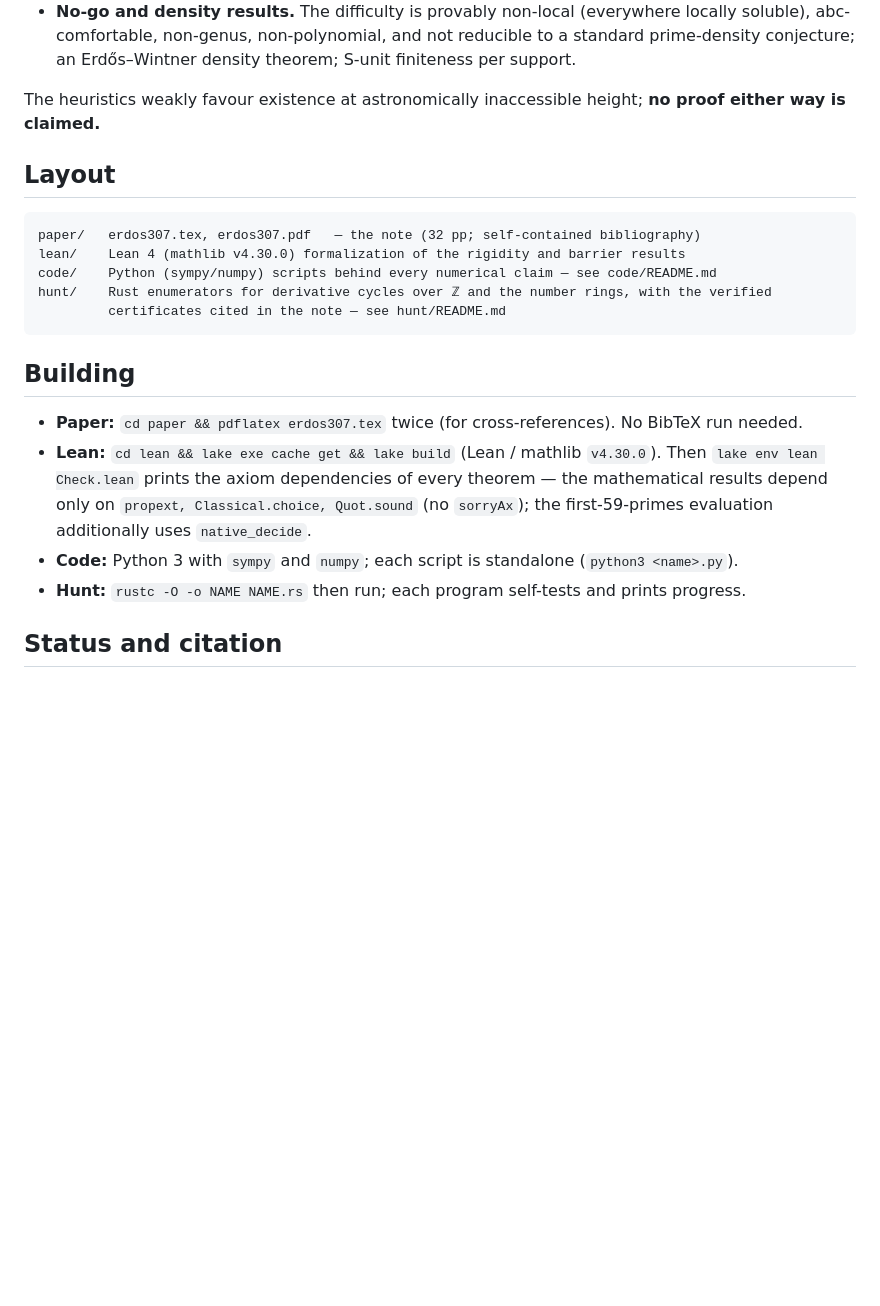
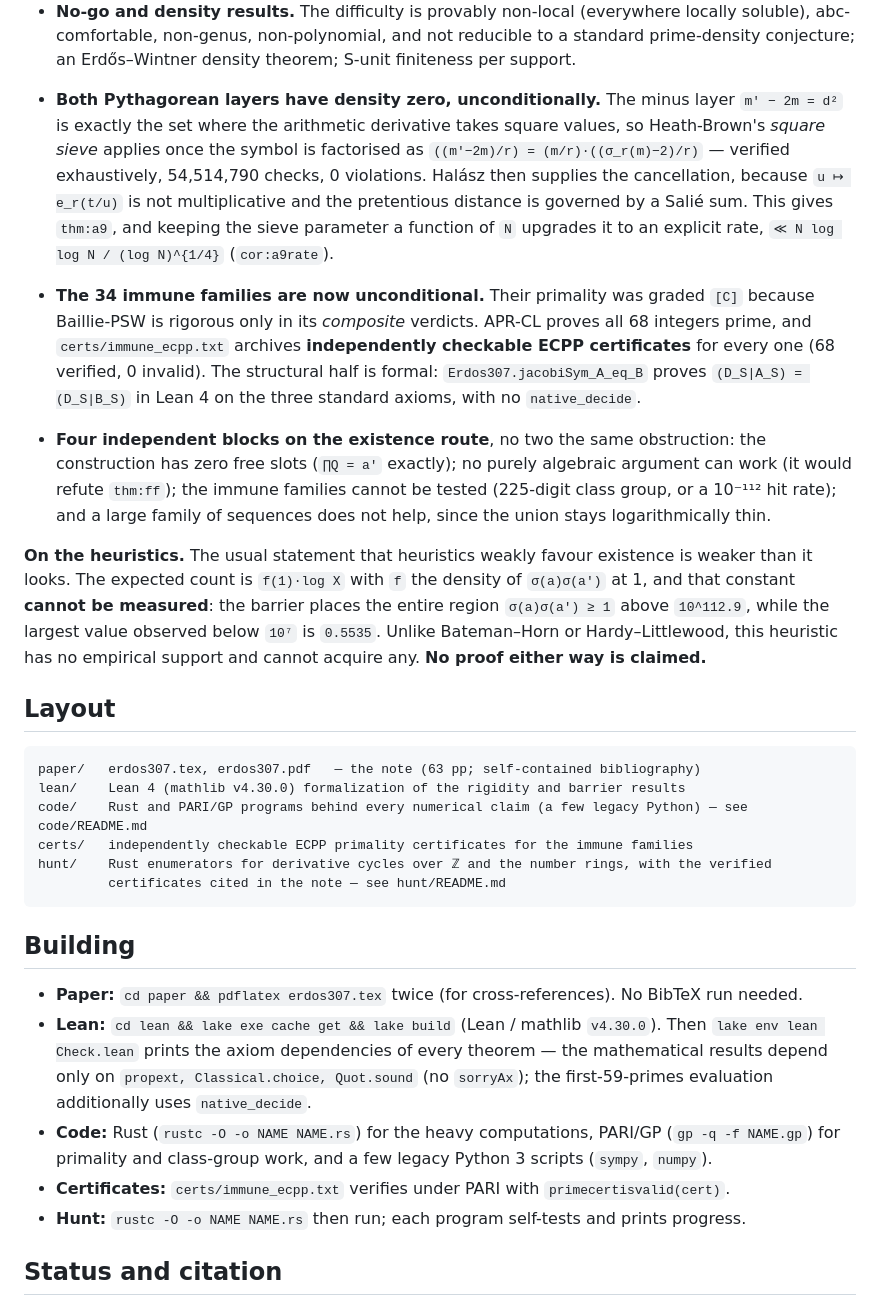
Before and after one commit to ElVec1o/erdos307, a Markdown page: README.md, the part around the change. GitHub-like rendering; blank space fills up the shorter version.

Commit message:
README: bring up to date with the density-zero, certificate and closure results
The README still described the v1.0-era state and mentioned none of: both Pythagorean layers having
density zero, the square-sieve route and its explicit rate, the ECPP certificates, the Lean campaign
lemma, or the four blocks on the existence route. It also advertised the paper as 32 pp (now 63) and
the computations as Python (now overwhelmingly Rust and PARI/GP).

It also softened the heuristic claim, which needed correcting in the other direction: 'heuristics
weakly favour existence' is weaker than it sounds, because the constant in that heuristic cannot be
measured at all. The barrier puts the whole region sigma(a)sigma(a') >= 1 above 1e112.9 while the
largest value observed below 1e7 is 0.5535, so unlike Bateman-Horn or Hardy-Littlewood this
heuristic has no empirical support and cannot acquire any.

````diff
--- a/README.md
+++ b/README.md
@@ -57,15 +57,36 @@ the Ufnarovski–Åhlander / Kovič `n″ = n` literature in both directions.
   abc-comfortable, non-genus, non-polynomial, and not reducible to a standard prime-density conjecture;
   an Erdős–Wintner density theorem; S-unit finiteness per support.
 
-The heuristics weakly favour existence at astronomically inaccessible height; **no proof either way is
-claimed.**
+- **Both Pythagorean layers have density zero, unconditionally.** The minus layer `m′ − 2m = d²` is
+  exactly the set where the arithmetic derivative takes square values, so Heath-Brown's *square sieve*
+  applies once the symbol is factorised as `((m′−2m)/r) = (m/r)·((σ_r(m)−2)/r)` — verified
+  exhaustively, 54,514,790 checks, 0 violations. Halász then supplies the cancellation, because
+  `u ↦ e_r(t/u)` is not multiplicative and the pretentious distance is governed by a Salié sum. This
+  gives `thm:a9`, and keeping the sieve parameter a function of `N` upgrades it to an explicit rate,
+  `≪ N log log N / (log N)^{1/4}` (`cor:a9rate`).
+- **The 34 immune families are now unconditional.** Their primality was graded `[C]` because
+  Baillie-PSW is rigorous only in its *composite* verdicts. APR-CL proves all 68 integers prime, and
+  `certs/immune_ecpp.txt` archives **independently checkable ECPP certificates** for every one
+  (68 verified, 0 invalid). The structural half is formal: `Erdos307.jacobiSym_A_eq_B` proves
+  `(D_S|A_S) = (D_S|B_S)` in Lean 4 on the three standard axioms, with no `native_decide`.
+- **Four independent blocks on the existence route**, no two the same obstruction: the construction
+  has zero free slots (`∏Q = a′` exactly); no purely algebraic argument can work (it would refute
+  `thm:ff`); the immune families cannot be tested (225-digit class group, or a 10⁻¹¹² hit rate); and
+  a large family of sequences does not help, since the union stays logarithmically thin.
+
+**On the heuristics.** The usual statement that heuristics weakly favour existence is weaker than it
+looks. The expected count is `f(1)·log X` with `f` the density of `σ(a)σ(a′)` at 1, and that constant
+**cannot be measured**: the barrier places the entire region `σ(a)σ(a′) ≥ 1` above `10^112.9`, while
+the largest value observed below `10⁷` is `0.5535`. Unlike Bateman–Horn or Hardy–Littlewood, this
+heuristic has no empirical support and cannot acquire any. **No proof either way is claimed.**
 
 ## Layout
 
 ```
-paper/   erdos307.tex, erdos307.pdf   — the note (32 pp; self-contained bibliography)
+paper/   erdos307.tex, erdos307.pdf   — the note (63 pp; self-contained bibliography)
 lean/    Lean 4 (mathlib v4.30.0) formalization of the rigidity and barrier results
-code/    Python (sympy/numpy) scripts behind every numerical claim — see code/README.md
+code/    Rust and PARI/GP programs behind every numerical claim (a few legacy Python) — see code/README.md
+certs/   independently checkable ECPP primality certificates for the immune families
 hunt/    Rust enumerators for derivative cycles over ℤ and the number rings, with the verified
          certificates cited in the note — see hunt/README.md
 ```
@@ -77,7 +98,9 @@ hunt/    Rust enumerators for derivative cycles over ℤ and the number rings, w
   `lake env lean Check.lean` prints the axiom dependencies of every theorem — the mathematical results
   depend only on `propext, Classical.choice, Quot.sound` (no `sorryAx`); the first-59-primes evaluation
   additionally uses `native_decide`.
-- **Code:** Python 3 with `sympy` and `numpy`; each script is standalone (`python3 <name>.py`).
+- **Code:** Rust (`rustc -O -o NAME NAME.rs`) for the heavy computations, PARI/GP (`gp -q -f NAME.gp`)
+  for primality and class-group work, and a few legacy Python 3 scripts (`sympy`, `numpy`).
+- **Certificates:** `certs/immune_ecpp.txt` verifies under PARI with `primecertisvalid(cert)`.
 - **Hunt:** `rustc -O -o NAME NAME.rs` then run; each program self-tests and prints progress.
 
 ## Status and citation
````
